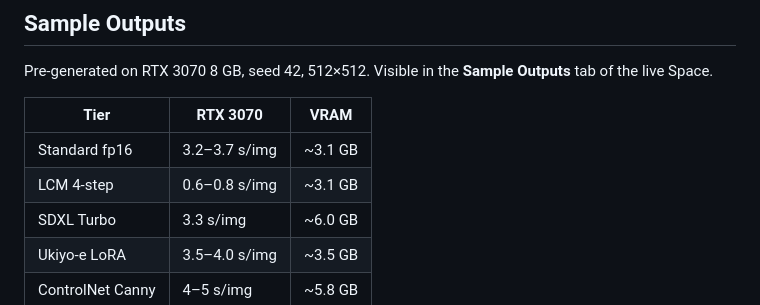
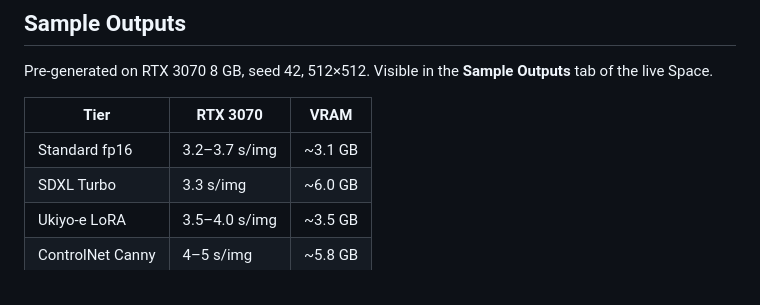
Before and after one commit to gaurav-gandhi-2411/AetherArt, a Markdown page: README.md, the part around the change printed below. GitHub-like rendering.

```diff
--- a/README.md
+++ b/README.md
@@ -227,7 +226,6 @@ Pre-generated on RTX 3070 8 GB, seed 42, 512×512. Visible in the **Sample Outpu
 | Tier | RTX 3070 | VRAM |
 |---|---|---|
 | Standard fp16 | 3.2–3.7 s/img | ~3.1 GB |
-| LCM 4-step | 0.6–0.8 s/img | ~3.1 GB |
 | SDXL Turbo | 3.3 s/img | ~6.0 GB |
 | Ukiyo-e LoRA | 3.5–4.0 s/img | ~3.5 GB |
 | ControlNet Canny | 4–5 s/img | ~5.8 GB |
```
Also changed, not shown: other parts of README.md (+28 -29 lines), docs/samples/_archived_lcm/01_samurai.png (renamed from docs/samples/lcm/01_samurai.png), docs/samples/_archived_lcm/02_mountain_lake.png (renamed from docs/samples/lcm/02_mountain_lake.png), docs/samples/_archived_lcm/03_cyberpunk_city.png (renamed from docs/samples/lcm/03_cyberpunk_city.png), docs/samples/_archived_lcm/04_cherry_blossoms.png (renamed from docs/samples/lcm/04_cherry_blossoms.png), 9 other files.
